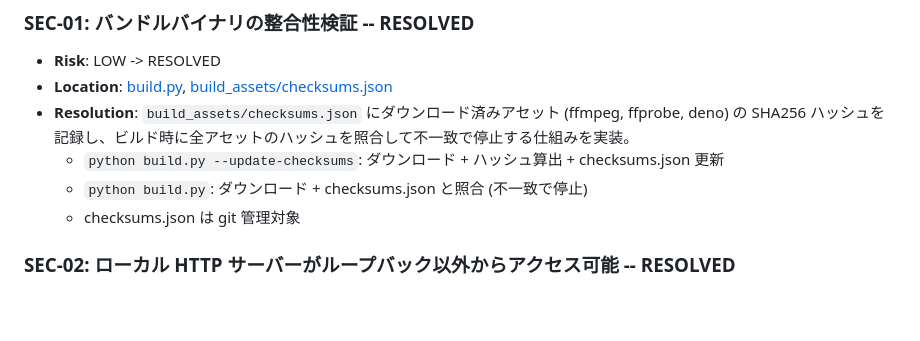
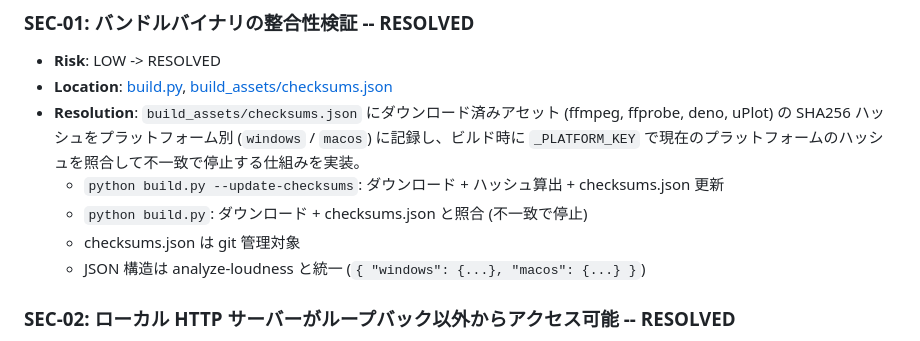
Before and after one commit to semnil/analyze-spectrum, a Markdown page: docs/security-audit.md, the part around the change. GitHub-like rendering; blank space fills up the shorter version.

```diff
--- a/docs/security-audit.md
+++ b/docs/security-audit.md
@@ -29,10 +29,11 @@
 
 - **Risk**: LOW -> RESOLVED
 - **Location**: [build.py](../build.py), [build_assets/checksums.json](../build_assets/checksums.json)
-- **Resolution**: `build_assets/checksums.json` にダウンロード済みアセット (ffmpeg, ffprobe, deno) の SHA256 ハッシュを記録し、ビルド時に全アセットのハッシュを照合して不一致で停止する仕組みを実装。
+- **Resolution**: `build_assets/checksums.json` にダウンロード済みアセット (ffmpeg, ffprobe, deno, uPlot) の SHA256 ハッシュをプラットフォーム別 (`windows` / `macos`) に記録し、ビルド時に `_PLATFORM_KEY` で現在のプラットフォームのハッシュを照合して不一致で停止する仕組みを実装。
   - `python build.py --update-checksums`: ダウンロード + ハッシュ算出 + checksums.json 更新
   - `python build.py`: ダウンロード + checksums.json と照合 (不一致で停止)
   - checksums.json は git 管理対象
+  - JSON 構造は analyze-loudness と統一 (`{ "windows": {...}, "macos": {...} }`)
 
 ### SEC-02: ローカル HTTP サーバーがループバック以外からアクセス可能 -- RESOLVED
 
```
Also changed, not shown: CLAUDE.md (+4 -2 lines).
